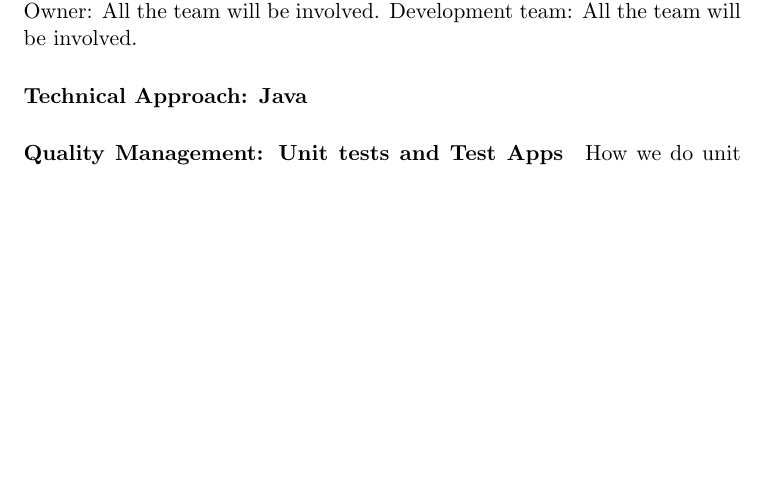
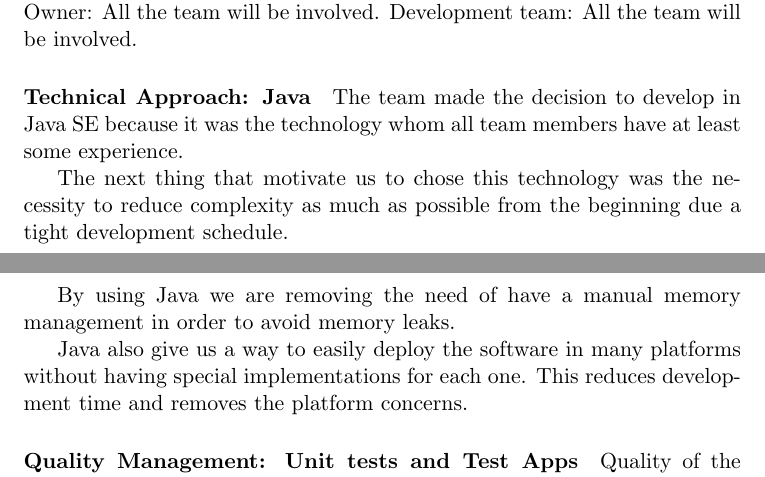
Before and after one commit to retnolaras/Traffic, a LaTeX document (InitialReportGP.tex): part of page 3 of 6 before the commit and two parts of pages 3 and 4 of 7 after it, the two joined at a grey line, cut so that both start at the same text, the shorter picture padded with empty space. Compiled offline with pdfLaTeX.

Commit message:
Technology and Quality

```diff
--- a/InitialReportGP.tex
+++ b/InitialReportGP.tex
@@ -56,7 +58,19 @@ Within the constraints of time and resources, the project’s scope includes:
 	Next the role assignation is shown. Scrum Master: Daniel Mendoza. Product Owner: All the team will be involved. Development team: All the team will be involved.
-	\paragraph{Technical Approach: Java}
 
-	\paragraph{Quality Management: Unit tests and Test Apps} How we do unit test (?). The method (?). The integration test. Frequency(?)
+	\paragraph{Technical Approach: Java} The team made the decision to develop in Java SE because it was the technology whom all team members have at least some experience.
+
+	The next thing that motivate us to chose this technology was the necessity to reduce complexity as much as possible from the beginning due a tight development schedule.
+
+	By using Java we are removing the need of have a manual memory management in order to avoid memory leaks.
+
+	Java also give us a way to easily deploy the software in many platforms without having special implementations for each one. This reduces development time and removes the platform concerns.
+
+	\paragraph{Quality Management: Unit tests and Test Apps} Quality of the software will be tracked during every iteration. The strategy we are going to follow is create unit tests for each subsystem, as well as testing applications when necessary.
+
+	To develop unit test we are going to use the JUnit framework. It is a widely used way to develop unit test, therefore it will be easy to investigate implementation strategies for our project.
+
+	Each sprint will have two test tasks by default: Integration Test and Regression Test. The integration test will consist in test the subsystems interactions that changed after the development work has being completed. The regression test will consist on a set suite of predefined minimal features of the system that have to be executed in order to make sure previous functionality works as expected.
+
 \subsection{Project Schedule}
 
  For this application, we have total 4 iterations after the Intermediate Report (1st Report). Detail for milestone can be seen in Table \ref{table:milestones}. The detail for iterations and the project functionality can be seen in Table \ref{table:iteration}.
```
Also changed, not shown: InitialReportGP.tex (6 more changed lines).
